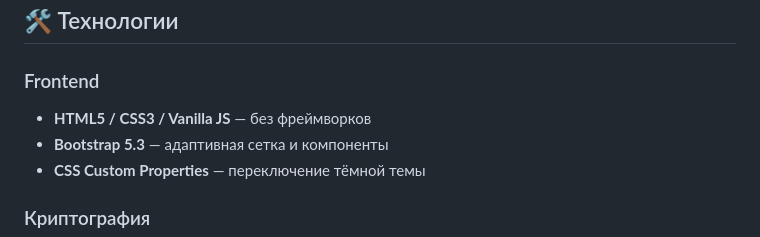
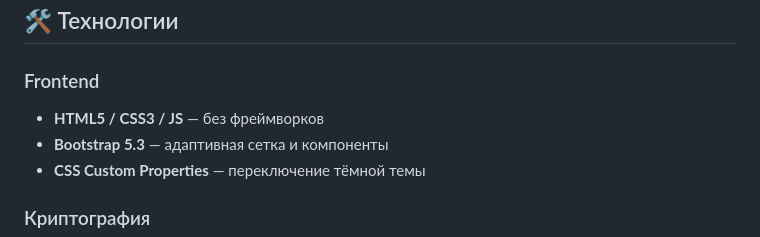
Before and after one commit to qAkashi/securechat, a Markdown page: README.md, the part around the change. Rendered like a GitHub page.

Commit message:
Update frontend technologies section in README

```diff
--- a/README.md
+++ b/README.md
@@ -163,7 +163,7 @@ encrypt(msg, key)    (сервер не знает    │      decrypt(msg, key)
 ## 🛠 Технологии
 
 ### Frontend
-- **HTML5 / CSS3 / Vanilla JS** — без фреймворков
+- **HTML5 / CSS3 /  JS** — без фреймворков
 - **Bootstrap 5.3** — адаптивная сетка и компоненты
 - **CSS Custom Properties** — переключение тёмной темы
 
```
